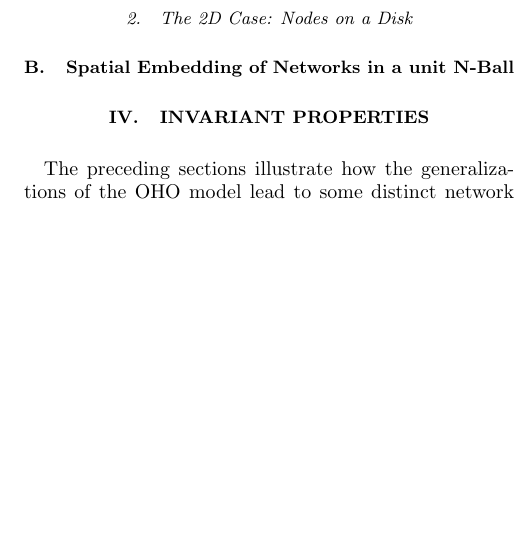
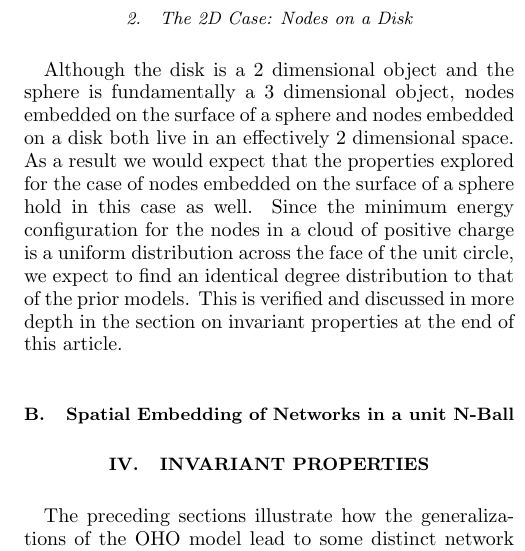
Before and after one commit to algorowara/grownet, a LaTeX paper (spatialNetworksPaper/spatialNetworksPaper.tex): part of one column of page 4 of 5, cut so that both start at the same text, the shorter picture padded with empty space. Compiled offline with pdfLaTeX.

Commit message:
updated paper end of 7/21

```diff
--- a/spatialNetworksPaper/spatialNetworksPaper.tex
+++ b/spatialNetworksPaper/spatialNetworksPaper.tex
@@ -145,10 +145,14 @@ For very small values of $N$ we see some minor differences between the two model
 
 
 \subsubsection{The 2D Case: Nodes on a Disk}
-
+Although the disk is a 2 dimensional object and the sphere is fundamentally a 3 dimensional object, nodes embedded on the surface of a sphere and nodes embedded on a disk both live in an effectively 2 dimensional space.
+As a result we would expect that the properties explored for the case of nodes embedded on the surface of a sphere hold in this case as well.
+Since the minimum energy configuration for the nodes in a cloud of positive charge is a uniform distribution across the face of the unit circle, we expect to find an identical degree distribution to that of the prior models.
+This is verified and discussed in more depth in the section on invariant properties at the end of this article.
+%include some stuff about how clustering and path length look different from sphere if we don't choose the appropriate force law. Perhaps include more about how the force law impacts the properties?
 
 \subsection{Spatial Embedding of Networks in a unit N-Ball}
-
+%Alex should probably write this section
 
 \section{INVARIANT PROPERTIES}
 The preceding sections illustrate how the generalizations of the OHO model lead to some distinct network properties, but our generalizations do not change everything about the networks.
```
Also changed, not shown: spatialNetworksPaper/spatialNetworksPaper.tex (3 more changed lines).
